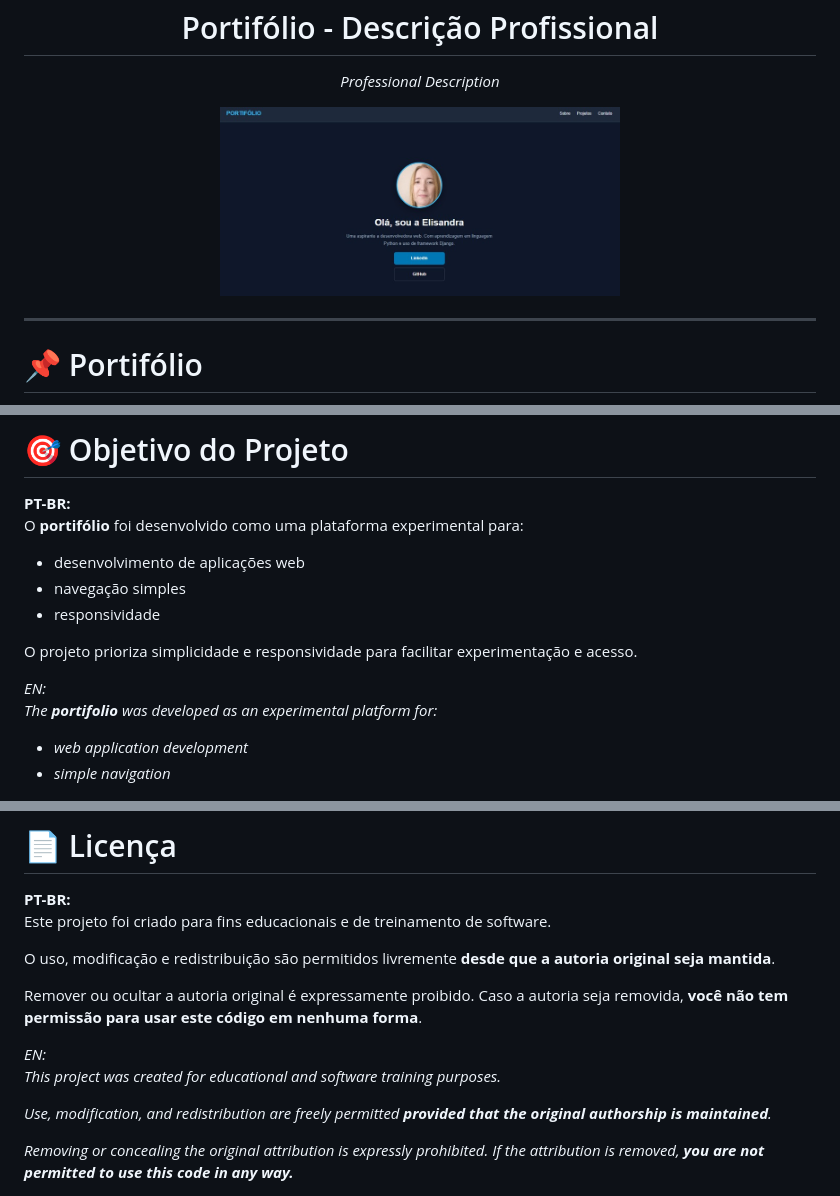
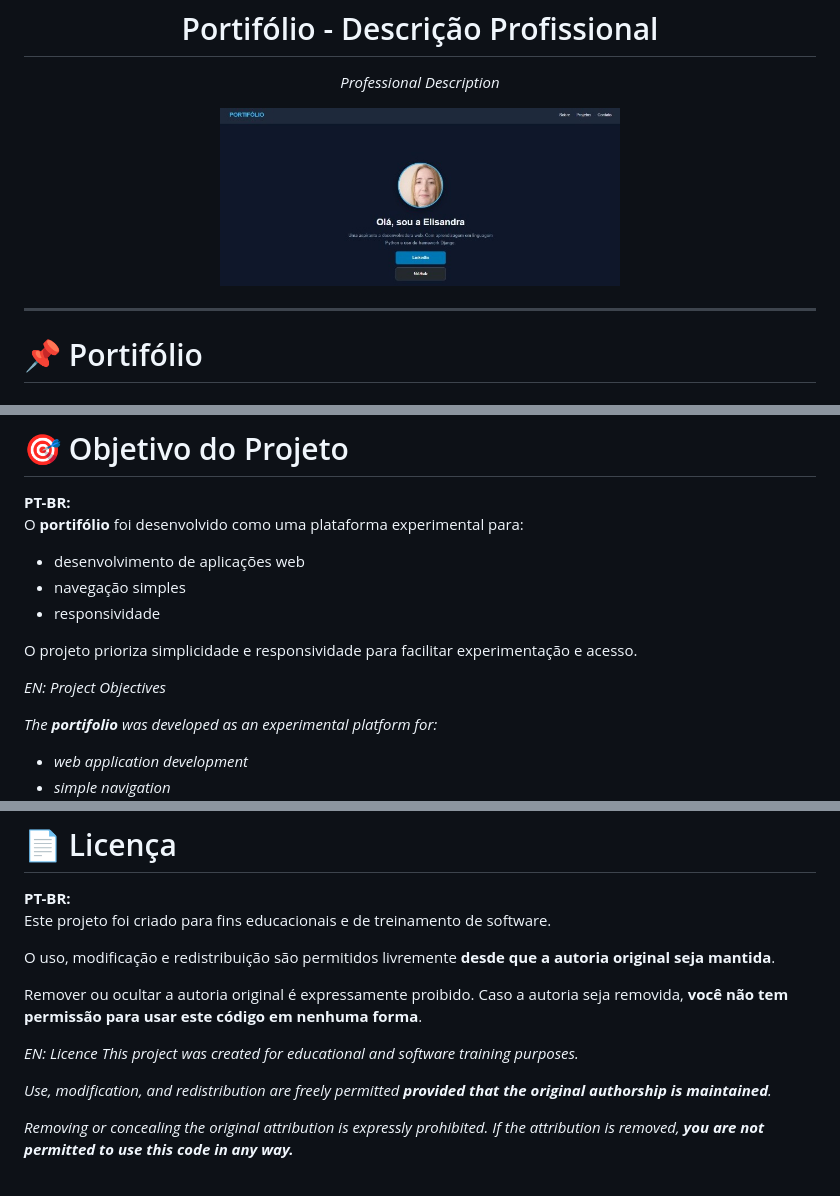
Before and after one commit to Li-Rodrigues/portifolio, a Markdown page: README.md, 3 parts joined by grey strips. GitHub-like rendering; pictures changed too: medias/images/portifolio_second_image.png (added).

Commit message:
My eleventh commit - New changes to the README

```diff
--- a/README.md
+++ b/README.md
@@ -1,7 +1,7 @@
 <div align="center">
   <h1>Portifólio - Descrição Profissional</h1>
   <p><em>Professional Description</em></p>
-  <img src="medias/images/portifolio_main_page.png" width="400px" alt="Portifolio Logo" />
+  <img src="medias/images/portifolio_second_image.png" width="400px" alt="Portifolio Logo" />
 </div>
 
 ---
@@ -36,7 +36,8 @@ O **portifólio** foi desenvolvido como uma plataforma experimental para:
 
 O projeto prioriza simplicidade e responsividade para facilitar experimentação e acesso.
 
-*EN:*
+*EN: Project Objectives*
+
 *The **portifolio** was developed as an experimental platform for:*
 
 - *web application development*
@@ -56,7 +57,7 @@ O uso, modificação e redistribuição são permitidos livremente **desde que a
 
 Remover ou ocultar a autoria original é expressamente proibido. Caso a autoria seja removida, **você não tem permissão para usar este código em nenhuma forma**.
 
-*EN:*
+*EN: Licence*
 *This project was created for educational and software training purposes.*
 
 *Use, modification, and redistribution are freely permitted **provided that the original authorship is maintained**.*
```
